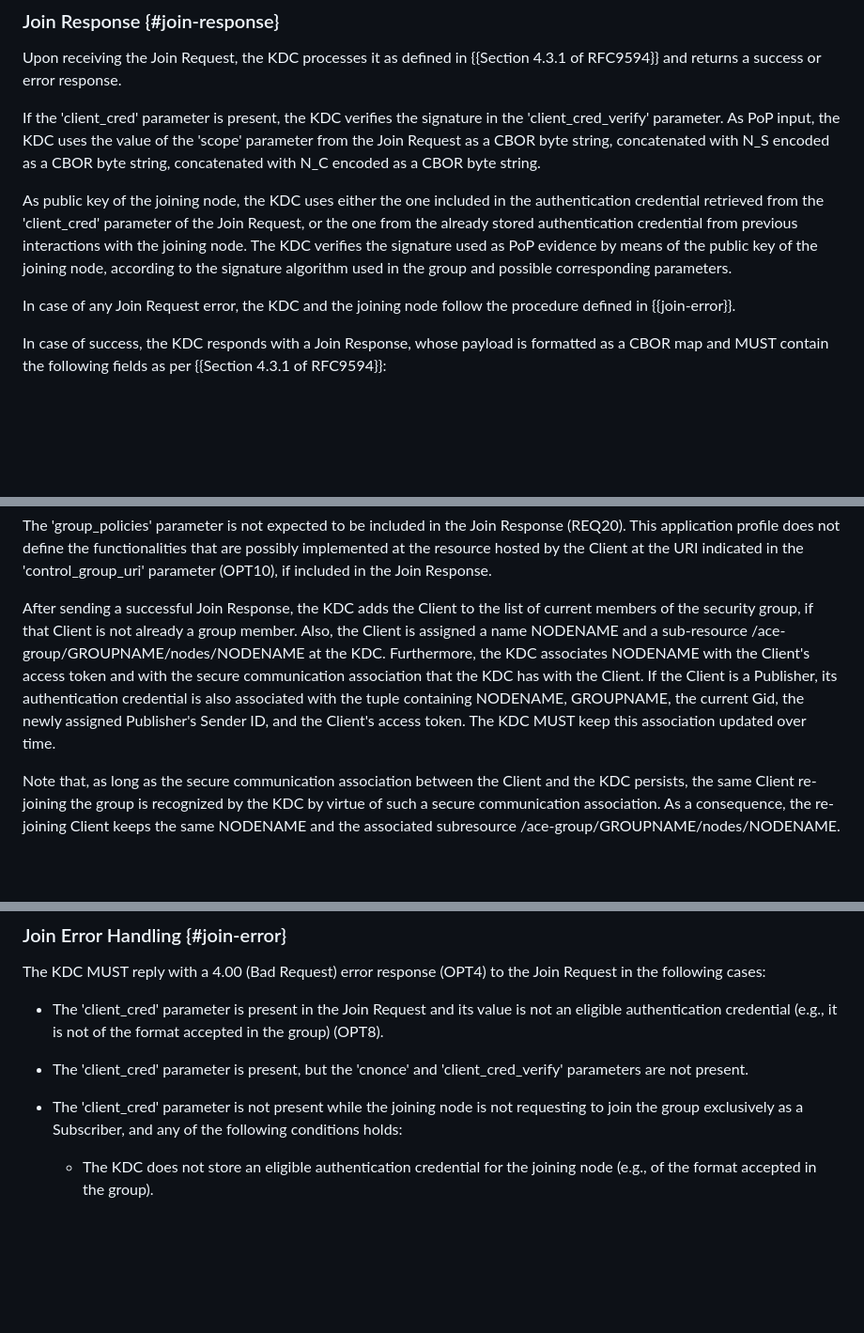
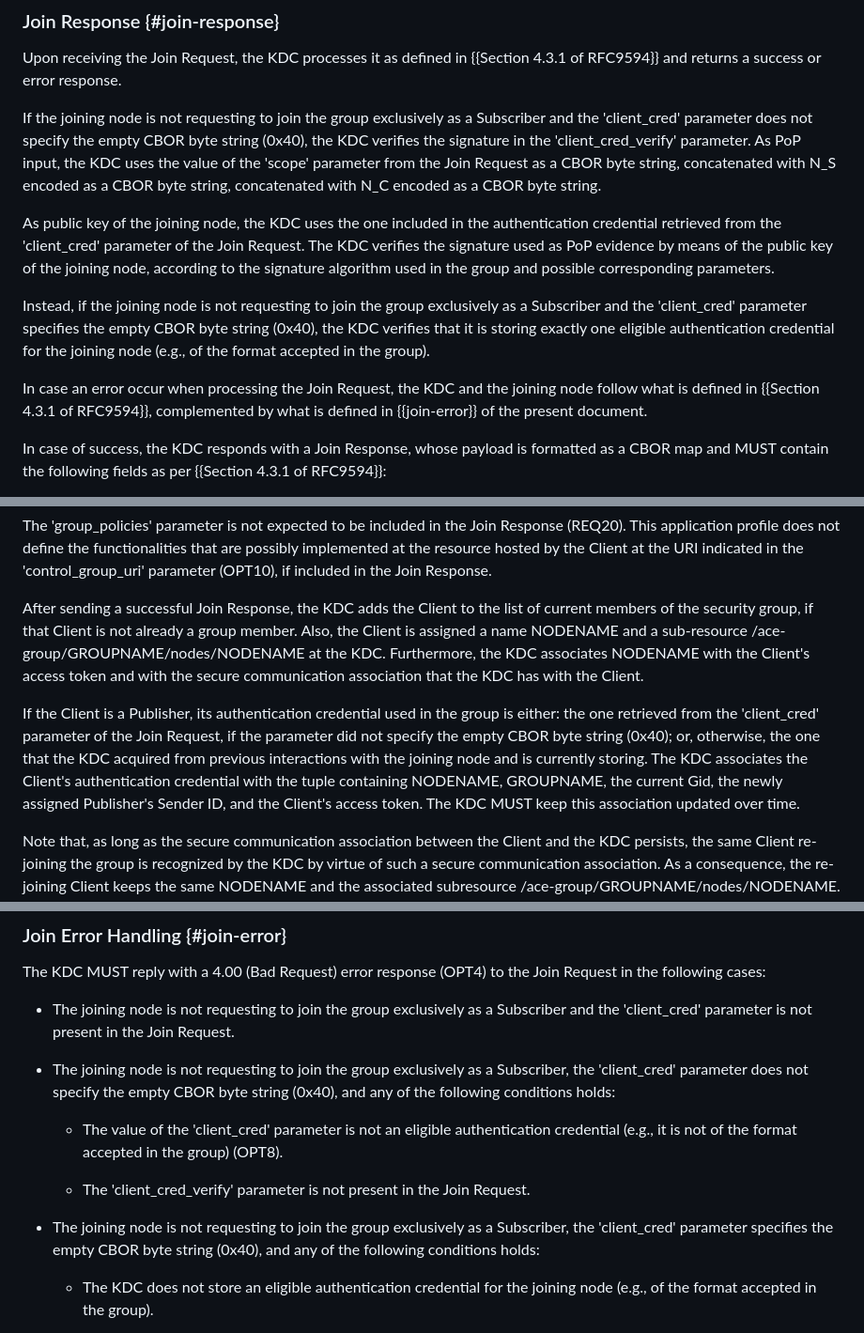
Before and after one commit to ace-wg/pubsub-profile, a Markdown page: draft-ietf-ace-coap-pubsub-profile.md, 3 parts joined by grey strips. Shown at 94% size. Drawn GitHub-style; blank space fills up the shorter version.

Commit message:
Ensured consistency with RFC 9594 when using an optimized Join Request for re-joining a group (presence of the 'client_cred' parameter).

```diff
--- a/draft-ietf-ace-coap-pubsub-profile.md
+++ b/draft-ietf-ace-coap-pubsub-profile.md
@@ -601,11 +603,13 @@ It is up to applications or future specifications to define how N_S is computed
 
 Upon receiving the Join Request, the KDC processes it as defined in {{Section 4.3.1 of RFC9594}} and returns a success or error response.
 
-If the 'client\_cred' parameter is present, the KDC verifies the signature in the 'client\_cred\_verify' parameter. As PoP input, the KDC uses the value of the 'scope' parameter from the Join Request as a CBOR byte string, concatenated with N_S encoded as a CBOR byte string, concatenated with N_C encoded as a CBOR byte string.
+If the joining node is not requesting to join the group exclusively as a Subscriber and the 'client_cred' parameter does not specify the empty CBOR byte string (0x40), the KDC verifies the signature in the 'client_cred_verify' parameter. As PoP input, the KDC uses the value of the 'scope' parameter from the Join Request as a CBOR byte string, concatenated with N_S encoded as a CBOR byte string, concatenated with N_C encoded as a CBOR byte string.
 
-As public key of the joining node, the KDC uses either the one included in the authentication credential retrieved from the 'client\_cred' parameter of the Join Request, or the one from the already stored authentication credential from previous interactions with the joining node. The KDC verifies the signature used as PoP evidence by means of the public key of the joining node, according to the signature algorithm used in the group and possible corresponding parameters.
+As public key of the joining node, the KDC uses the one included in the authentication credential retrieved from the 'client\_cred' parameter of the Join Request. The KDC verifies the signature used as PoP evidence by means of the public key of the joining node, according to the signature algorithm used in the group and possible corresponding parameters.
 
-In case of any Join Request error, the KDC and the joining node follow the procedure defined in {{join-error}}.
+Instead, if the joining node is not requesting to join the group exclusively as a Subscriber and the 'client_cred' parameter specifies the empty CBOR byte string (0x40), the KDC verifies that it is storing exactly one eligible authentication credential for the joining node (e.g., of the format accepted in the group).
+
+In case an error occur when processing the Join Request, the KDC and the joining node follow what is defined in {{Section 4.3.1 of RFC9594}}, complemented by what is defined in {{join-error}} of the present document.
 
 In case of success, the KDC responds with a Join Response, whose payload is formatted as a CBOR map and MUST contain the following fields as per {{Section 4.3.1 of RFC9594}}:
 
@@ -669,7 +673,9 @@ In case of success, the KDC responds with a Join Response, whose payload is form
 
 The 'group_policies' parameter is not expected to be included in the Join Response (REQ20). This application profile does not define the functionalities that are possibly implemented at the resource hosted by the Client at the URI indicated in the 'control_group_uri' parameter (OPT10), if included in the Join Response.
 
-After sending a successful Join Response, the KDC adds the Client to the list of current members of the security group, if that Client is not already a group member. Also, the Client is assigned a name NODENAME and a sub-resource /ace-group/GROUPNAME/nodes/NODENAME at the KDC. Furthermore, the KDC associates NODENAME with the Client's access token and with the secure communication association that the KDC has with the Client. If the Client is a Publisher, its authentication credential is also associated with the tuple containing NODENAME, GROUPNAME, the current Gid, the newly assigned Publisher's Sender ID, and the Client's access token. The KDC MUST keep this association updated over time.
+After sending a successful Join Response, the KDC adds the Client to the list of current members of the security group, if that Client is not already a group member. Also, the Client is assigned a name NODENAME and a sub-resource /ace-group/GROUPNAME/nodes/NODENAME at the KDC. Furthermore, the KDC associates NODENAME with the Client's access token and with the secure communication association that the KDC has with the Client.
+
+If the Client is a Publisher, its authentication credential used in the group is either: the one retrieved from the 'client_cred' parameter of the Join Request, if the parameter did not specify the empty CBOR byte string (0x40); or, otherwise, the one that the KDC acquired from previous interactions with the joining node and is currently storing. The KDC associates the Client's authentication credential with the tuple containing NODENAME, GROUPNAME, the current Gid, the newly assigned Publisher's Sender ID, and the Client's access token. The KDC MUST keep this association updated over time.
 
 Note that, as long as the secure communication association between the Client and the KDC persists, the same Client re-joining the group is recognized by the KDC by virtue of such a secure communication association. As a consequence, the re-joining Client keeps the same NODENAME and the associated subresource /ace-group/GROUPNAME/nodes/NODENAME. Also, if the Client is a Publisher, it receives a new Sender ID according to the same criteria defined above.
 
@@ -681,11 +687,15 @@ Upon receiving the Join Response, the joining node retrieves the KDC's authentic
 
 The KDC MUST reply with a 4.00 (Bad Request) error response (OPT4) to the Join Request in the following cases:
 
-* The 'client_cred' parameter is present in the Join Request and its value is not an eligible authentication credential (e.g., it is not of the format accepted in the group) (OPT8).
+* The joining node is not requesting to join the group exclusively as a Subscriber and the 'client_cred' parameter is not present in the Join Request.
 
-* The 'client_cred' parameter is present, but the 'cnonce' and 'client_cred_verify' parameters are not present.
+* The joining node is not requesting to join the group exclusively as a Subscriber, the 'client_cred' parameter does not specify the empty CBOR byte string (0x40), and any of the following conditions holds:
 
-* The 'client_cred' parameter is not present while the joining node is not requesting to join the group exclusively as a Subscriber, and any of the following conditions holds:
+  - The value of the 'client_cred' parameter is not an eligible authentication credential (e.g., it is not of the format accepted in the group) (OPT8).
+
+  - The 'client_cred_verify' parameter is not present in the Join Request.
+
+* The joining node is not requesting to join the group exclusively as a Subscriber, the 'client_cred' parameter specifies the empty CBOR byte string (0x40), and any of the following conditions holds:
 
   -  The KDC does not store an eligible authentication credential for the joining node (e.g., of the format accepted in the group).
 
```
Also changed, not shown: other parts of draft-ietf-ace-coap-pubsub-profile.md (+2 -0 lines).
